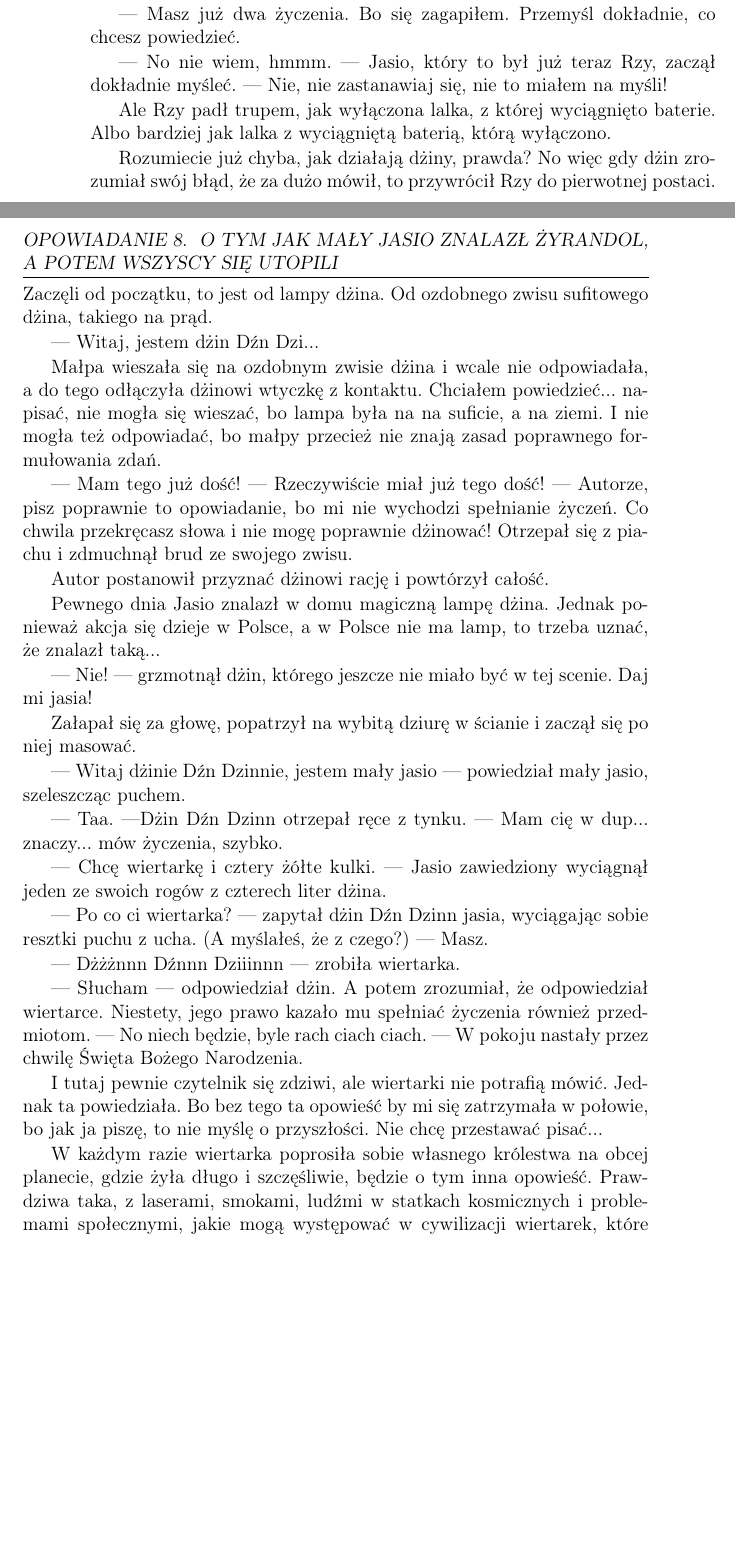
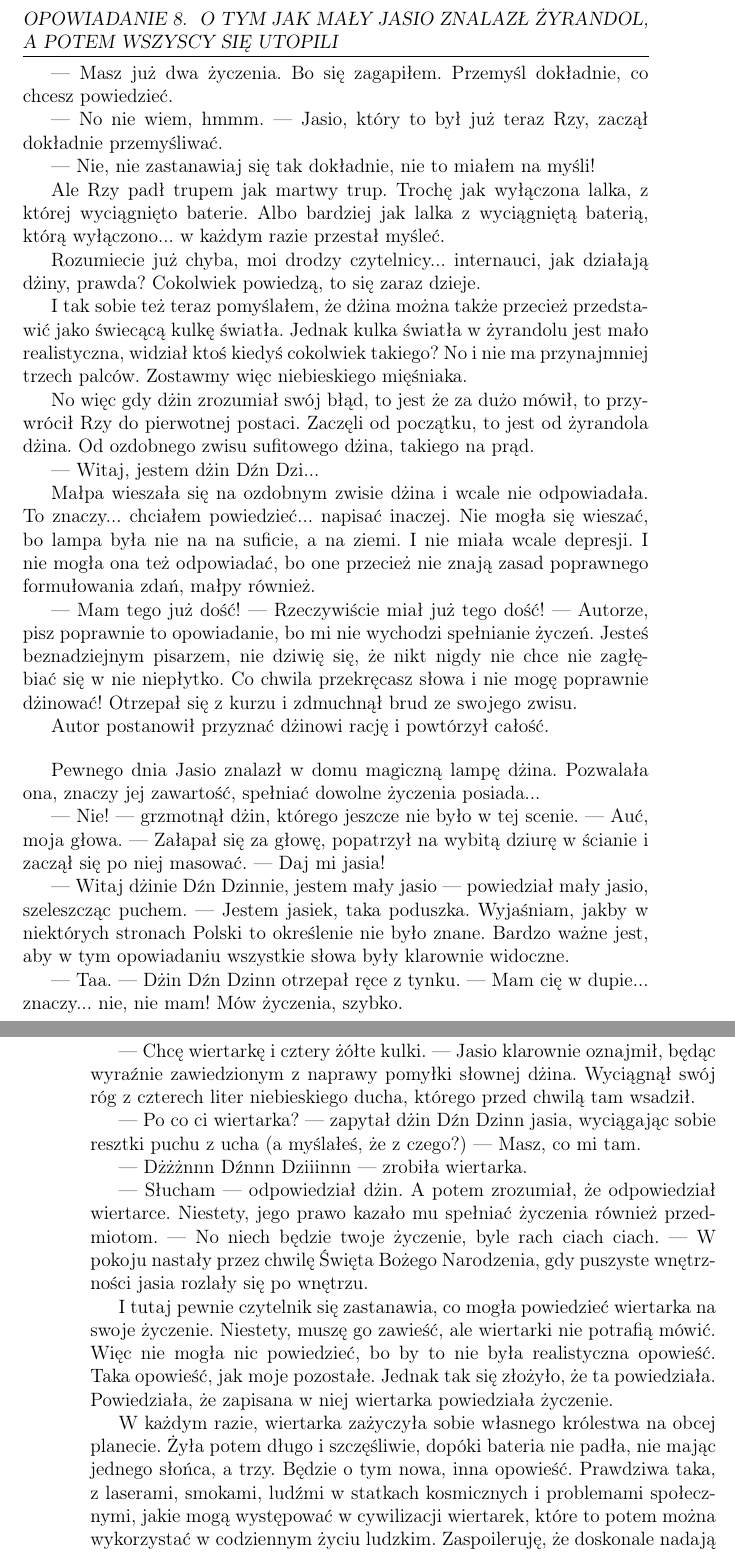
Before and after one commit to Antyradek/fantastico, a LaTeX book (main.tex, which reads s08.tex): two parts of pages 130 and 131 of 132 before the commit and two parts of pages 131 and 132 of 132 after it, joined at a grey line, cut so that both start at the same text, the shorter picture padded with empty space. Compiled offline with pdfLaTeX.

Commit message:
Dokończ grafomanię

```diff
--- a/s08.tex
+++ b/s08.tex
@@ -41,49 +48,66 @@ Dżin Dźn Dzinn wzdrygnął się na tę myśli i szczęknął mięśniami, ale
-	\ds{} Ja Jasio, nie żaden Rzy \dm{} odpowiedział nieprawidłowo Rzy, któremu Dźn Dzinn nieopatrznie zmienił imię.
+	\ds{} Nie to chciałem powiedzieć, tylko trzy. TY-RZY!
+	\ds{} Ja Jasio, nie żaden Rzy \dm{} odpowiedział nieprawidłowo Rzy, któremu Dźn Dzinn nieopatrznie właśnie zmienił imię.
 	\ds{} Masz już dwa życzenia. Bo się zagapiłem. Przemyśl dokładnie, co chcesz powiedzieć.
-	\ds{} No nie wiem, hmmm. \dm{} Jasio, który to był już teraz Rzy, zaczął dokładnie myśleć.
-	\dm{} Nie, nie zastanawiaj się, nie to miałem na myśli!
+	\ds{} No nie wiem, hmmm. \dm{} Jasio, który to był już teraz Rzy, zaczął dokładnie przemyśliwać.
+	\ds{} Nie, nie zastanawiaj się tak dokładnie, nie to miałem na myśli!
 \end{dialogue}
-Ale Rzy padł trupem, jak wyłączona lalka, z której wyciągnięto baterie.
-Albo bardziej jak lalka z wyciągniętą baterią, którą wyłączono.
+Ale Rzy padł trupem jak martwy trup.
+Trochę jak wyłączona lalka, z której wyciągnięto baterie.
+Albo bardziej jak lalka z wyciągniętą baterią, którą wyłączono... w każdym razie przestał myśleć.
 
-Rozumiecie już chyba, jak działają dżiny, prawda? No więc gdy dżin zrozumiał swój błąd, że za dużo mówił, to przywrócił Rzy do pierwotnej postaci.
-Zaczęli od początku, to jest od lampy dżina. Od ozdobnego zwisu sufitowego dżina, takiego na prąd.
+Rozumiecie już chyba, moi drodzy czytelnicy... internauci, jak działają dżiny, prawda?
+Cokolwiek powiedzą, to się zaraz dzieje.
+
+I tak sobie też teraz pomyślałem, że dżina można także przecież przedstawić jako świecącą kulkę światła.
+Jednak kulka światła w żyrandolu jest mało realistyczna, widział ktoś kiedyś cokolwiek takiego?
+No i nie ma przynajmniej trzech palców.
+Zostawmy więc niebieskiego mięśniaka.
+
+No więc gdy dżin zrozumiał swój błąd, to jest że za dużo mówił, to przywrócił Rzy do pierwotnej postaci.
+Zaczęli od początku, to jest od żyrandola dżina.
+Od ozdobnego zwisu sufitowego dżina, takiego na prąd.
 
 \begin{dialogue}
 	\ds{} Witaj, jestem dżin Dźn Dzi...
 \end{dialogue}
-Małpa wieszała się na ozdobnym zwisie dżina i wcale nie odpowiadała, a do tego odłączyła dżinowi wtyczkę z kontaktu.
-Chciałem powiedzieć... napisać, nie mogła się wieszać, bo lampa była na na suficie, a na ziemi.
-I nie mogła też odpowiadać, bo małpy przecież nie znają zasad poprawnego formułowania zdań.
+Małpa wieszała się na ozdobnym zwisie dżina i wcale nie odpowiadała.
+To znaczy... chciałem powiedzieć... napisać inaczej.
+Nie mogła się wieszać, bo lampa była nie na na suficie, a na ziemi. I nie miała wcale depresji.
+I nie mogła ona też odpowiadać, bo one przecież nie znają zasad poprawnego formułowania zdań, małpy również.
 
 \begin{dialogue}
 	\ds{} Mam tego już dość! \dm{} Rzeczywiście miał już tego dość! \dm{} Autorze, pisz poprawnie to opowiadanie, bo mi nie wychodzi spełnianie życzeń.
-	Co chwila przekręcasz słowa i nie mogę poprawnie dżinować! Otrzepał się z piachu i zdmuchnął brud ze swojego zwisu.
+	Jesteś beznadziejnym pisarzem, nie dziwię się, że nikt nigdy nie chce nie zagłębiać się w nie niepłytko.
+	Co chwila przekręcasz słowa i nie mogę poprawnie dżinować! Otrzepał się z kurzu i zdmuchnął brud ze swojego zwisu.
 \end{dialogue}
 
 Autor postanowił przyznać dżinowi rację i powtórzył całość.
 
+\bigskip
+
 Pewnego dnia Jasio znalazł w domu magiczną lampę dżina.
-Jednak ponieważ akcja się dzieje w Polsce, a w Polsce nie ma lamp, to trzeba uznać, że znalazł taką...
+Pozwalała ona, znaczy jej zawartość, spełniać dowolne życzenia posiada...
 
 \begin{dialogue}
-	\ds{} Nie! \dm{} grzmotnął dżin, którego jeszcze nie miało być w tej scenie. Daj mi jasia!
+	\ds{} Nie! \dm{} grzmotnął dżin, którego jeszcze nie było w tej scenie. \dm{} Auć, moja głowa. \dm{}
+	Załapał się za głowę, popatrzył na wybitą dziurę w ścianie i zaczął się po niej masować. \dm{} Daj mi jasia!
+	\ds{} Witaj dżinie Dźn Dzinnie, jestem mały jasio \dm{} powiedział mały jasio, szeleszcząc puchem. \dm{} Jestem jasiek, taka poduszka. Wyjaśniam, jakby w niektórych stronach Polski to określenie nie było znane. Bardzo ważne jest, aby w tym opowiadaniu wszystkie słowa były klarownie widoczne.
+	\ds{} Taa. \dm{} Dżin Dźn Dzinn otrzepał ręce z tynku. \dm{} Mam cię w dupie... znaczy... nie, nie mam! Mów życzenia, szybko.
+	\ds{} Chcę wiertarkę i cztery żółte kulki. \dm{} Jasio klarownie oznajmił, będąc wyraźnie zawiedzionym z naprawy pomyłki słownej dżina. Wyciągnął swój róg z czterech liter niebieskiego ducha, którego przed chwilą tam wsadził.
+	\ds{} Po co ci wiertarka? \dm{} zapytał dżin Dźn Dzinn jasia, wyciągając sobie resztki puchu z ucha (a myślałeś, że z czego?) \dm{} Masz, co mi tam.
+	\ds{} Dżżżnnn Dźnnn Dziiinnn \dm{} zrobiła wiertarka.
+	\ds{} Słucham \dm{} odpowiedział dżin. A potem zrozumiał, że odpowiedział wiertarce. Niestety, jego prawo kazało mu spełniać życzenia również przedmiotom. \dm{} No niech będzie twoje życzenie, byle rach ciach ciach. \dm{} W pokoju nastały przez chwilę Święta Bożego Narodzenia, gdy puszyste wnętrzności jasia rozlały się po wnętrzu.
 \end{dialogue}
 
-Załapał się za głowę, popatrzył na wybitą dziurę w ścianie i zaczął się po niej masować.
+I tutaj pewnie czytelnik się zastanawia, co mogła powiedzieć wiertarka na swoje życzenie.
+Niestety, muszę go zawieść, ale wiertarki nie potrafią mówić. Więc nie mogła nic powiedzieć, bo by to nie była realistyczna opowieść.
+Taka opowieść, jak moje pozostałe.
+Jednak tak się złożyło, że ta powiedziała. Powiedziała, że zapisana w niej wiertarka powiedziała życzenie.
 
-\begin{dialogue}
-	\ds{} Witaj dżinie Dźn Dzinnie, jestem mały jasio \dm{} powiedział mały jasio, szeleszcząc puchem.
-	\ds{} Taa. \dm{}Dżin Dźn Dzinn otrzepał ręce z tynku. \dm{} Mam cię w dup... znaczy... mów życzenia, szybko.
-	\ds{} Chcę wiertarkę i cztery żółte kulki. \dm{} Jasio zawiedziony wyciągnął jeden ze swoich rogów z czterech liter dżina.
-	\ds{} Po co ci wiertarka? \dm{} zapytał dżin Dźn Dzinn jasia, wyciągając sobie resztki puchu z ucha. (A myślałeś, że z czego?) \dm{} Masz.
-	\ds{} Dżżżnnn Dźnnn Dziiinnn \dm{} zrobiła wiertarka.
-	\ds{} Słucham \dm{} odpowiedział dżin. A potem zrozumiał, że odpowiedział wiertarce. Niestety, jego prawo kazało mu spełniać życzenia również przedmiotom. \dm{} No niech będzie, byle rach ciach ciach. \dm{} W pokoju nastały przez chwilę Święta Bożego Narodzenia.
-\end{dialogue}
-
-I tutaj pewnie czytelnik się zdziwi, ale wiertarki nie potrafią mówić. Jednak ta powiedziała. Bo bez tego ta opowieść by mi się zatrzymała w połowie, bo jak ja piszę, to nie myślę o przyszłości. Nie chcę przestawać pisać...
-
-W każdym razie wiertarka poprosiła sobie własnego królestwa na obcej planecie, gdzie żyła długo i szczęśliwie, będzie o tym inna opowieść.
-Prawdziwa taka, z laserami, smokami, ludźmi w statkach kosmicznych i problemami społecznymi, jakie mogą występować w cywilizacji wiertarek, które to potem można zastosować w codziennym życiu ludzkim. Już nie mogę się doczekać tych sklepów zoologicznych.
+W każdym razie, wiertarka zażyczyła sobie własnego królestwa na obcej planecie.
+Żyła potem długo i szczęśliwie, dopóki bateria nie padła, nie mając jednego słońca, a trzy.
+Będzie o tym nowa, inna opowieść.
+Prawdziwa taka, z laserami, smokami, ludźmi w statkach kosmicznych i problemami społecznymi, jakie mogą występować w cywilizacji wiertarek, które to potem można wykorzystać w codziennym życiu ludzkim.
+Zaspoileruję, że doskonale nadają się u nas jako tania siła robocza przy konstrukcji statków.
 
 A cztery kulki były potrzebne jasiowi po to, żeby czytelnik zastanawiał się po co mu były.
```
Also changed, not shown: main.pdf, s08.tex (47 more changed lines).
